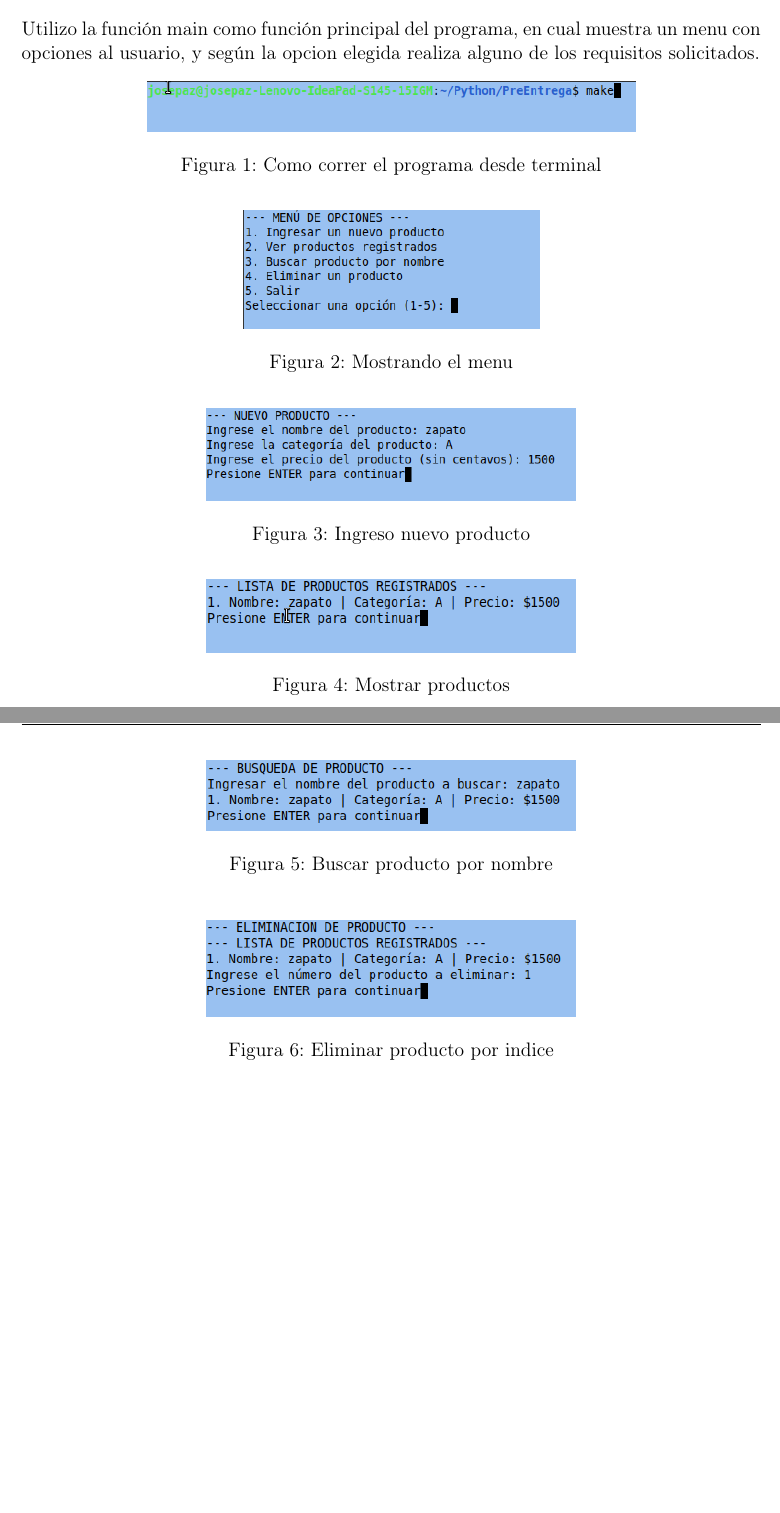
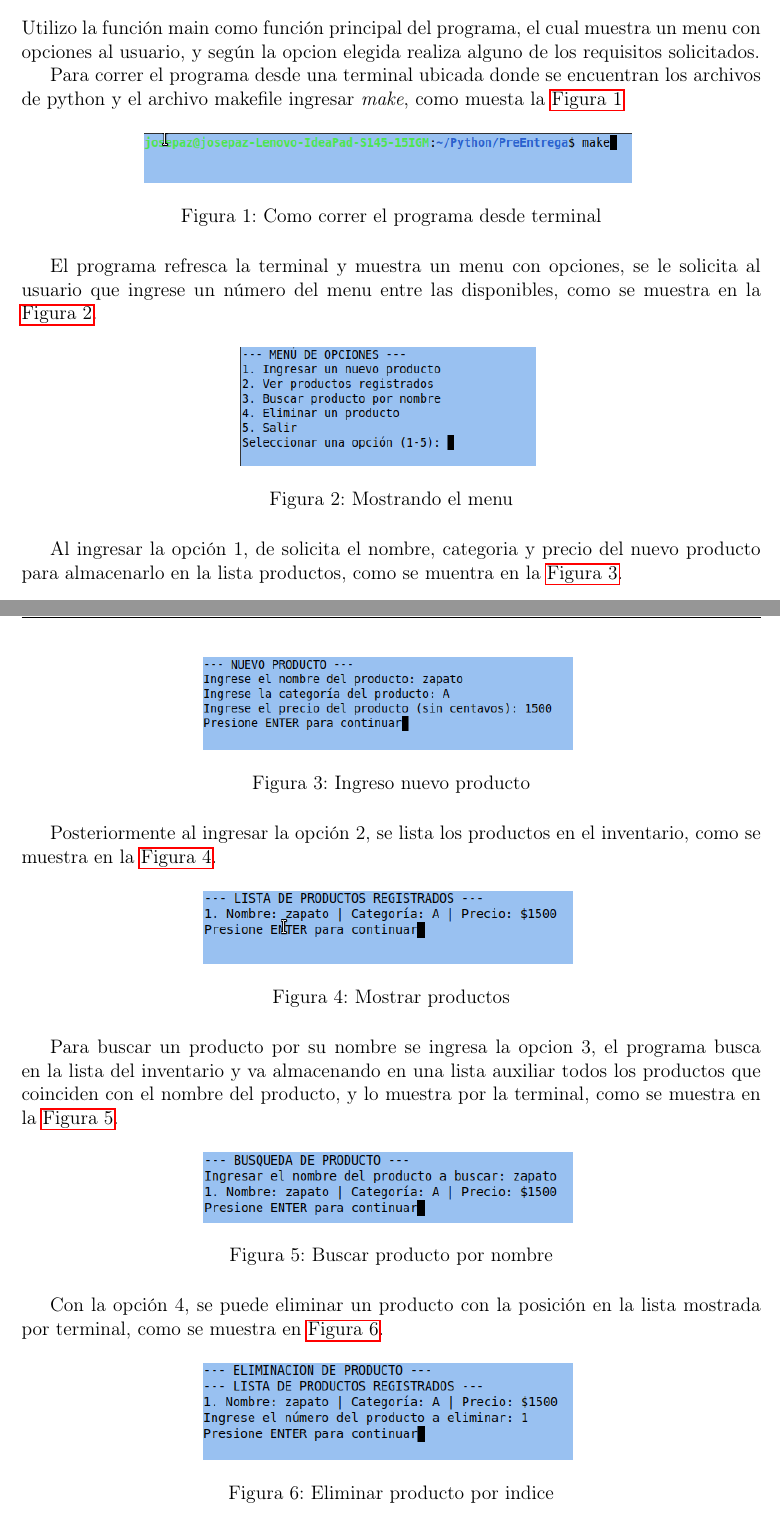
Before and after one commit to josepazutn/Pre-Entrega_Python, a LaTeX document (informe.tex): two parts of pages 3 and 4 of 5, joined at a grey line, cut so that both start at the same text, the shorter picture padded with empty space. Compiled offline with pdfLaTeX.

Commit message:
agrego referencias a las imagenes

```diff
--- a/informe.tex
+++ b/informe.tex
@@ -7,7 +7,10 @@
 \usepackage[T1]{fontenc}
 \usepackage[spanish, provide=*]{babel}
 \usepackage{geometry}
+\usepackage{hyperref}
 \geometry{a4paper, margin=2.5cm}
+\setlength{\headheight}{14.5pt}
+\addtolength{\topmargin}{-2.5pt}
 
 % --- Carátula ---
 \title{Python Inicial}
@@ -51,7 +54,9 @@ Con el objetivo de realizar un inventario de productos realizados en python, se
 
 \section{Implementación}
 
-Utilizo la función main como función principal del programa, en cual muestra un menu con opciones al usuario, y según la opcion elegida realiza alguno de los requisitos solicitados.
+Utilizo la función main como función principal del programa, el cual muestra un menu con opciones al usuario, y según la opcion elegida realiza alguno de los requisitos solicitados.
+
+Para correr el programa desde una terminal ubicada donde se encuentran los archivos de python y el archivo makefile ingresar \textit{make}, como muesta la \autoref{fig:Correr el programa}
 
 \begin{figure}[H]
 	\centering
@@ -61,6 +66,8 @@ Utilizo la función main como función principal del programa, en cual muestra u
 	\label{fig:Correr el programa}
 \end{figure}
 
+El programa refresca la terminal y muestra un menu con opciones, se le solicita al usuario que ingrese un número del menu entre las disponibles, como se muestra en la \autoref{fig:menu}.
+
 \begin{figure}[H]
 	\centering
 	\setlength{\fboxrule}{0pt}
@@ -68,6 +75,8 @@ Utilizo la función main como función principal del programa, en cual muestra u
 	\caption{Mostrando el menu}
 	\label{fig:menu}
 \end{figure}
+
+Al ingresar la opción $1$, de solicita el nombre, categoria y precio del nuevo producto para almacenarlo en la lista productos, como se muentra en la \autoref{fig:nuevo producto}.
 
 \begin{figure}[H]
 	\centering
@@ -77,13 +86,17 @@ Utilizo la función main como función principal del programa, en cual muestra u
 	\label{fig:nuevo producto}
 \end{figure}
 
+Posteriormente al ingresar la opción $2$, se lista los productos en el inventario, como se muestra en la \autoref{fig:mostrar productos}.
+
 \begin{figure}[H]
 	\centering
 	\setlength{\fboxrule}{0pt}
 	\includegraphics[width=0.5\textwidth]{img3.png}
 	\caption{Mostrar productos}
-	\label{fig:mostras productos}
+	\label{fig:mostrar productos}
 \end{figure}
+
+Para buscar un producto por su nombre se ingresa la opcion $3$, el programa busca en la lista del inventario y va almacenando en una lista auxiliar todos los productos que coinciden con el nombre del producto, y lo muestra por la terminal, como se muestra en la \autoref{fig:buscar producto}.
 
 \begin{figure}[H]
 	\centering
@@ -93,6 +106,8 @@ Utilizo la función main como función principal del programa, en cual muestra u
 	\label{fig:buscar producto}
 \end{figure}
 
+Con la opción $4$, se puede eliminar un producto con la posición en la lista mostrada por terminal, como se muestra en \autoref{fig:eliminar producto}.
+
 \begin{figure}[H]
 	\centering
 	\setlength{\fboxrule}{0pt}
```
Also changed, not shown: informe.pdf, informe.tex (3 more changed lines), 7 other files.
